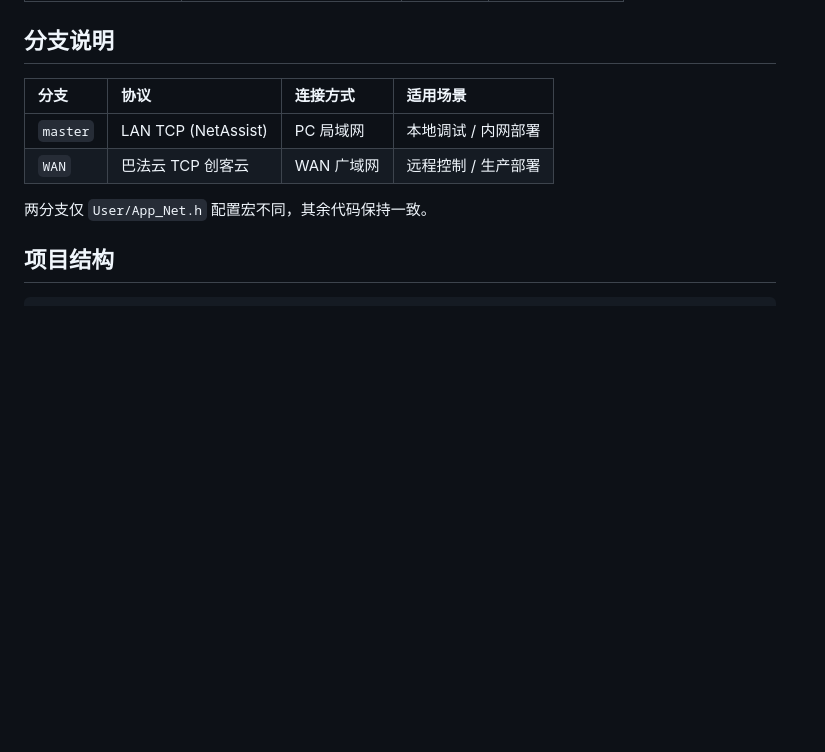
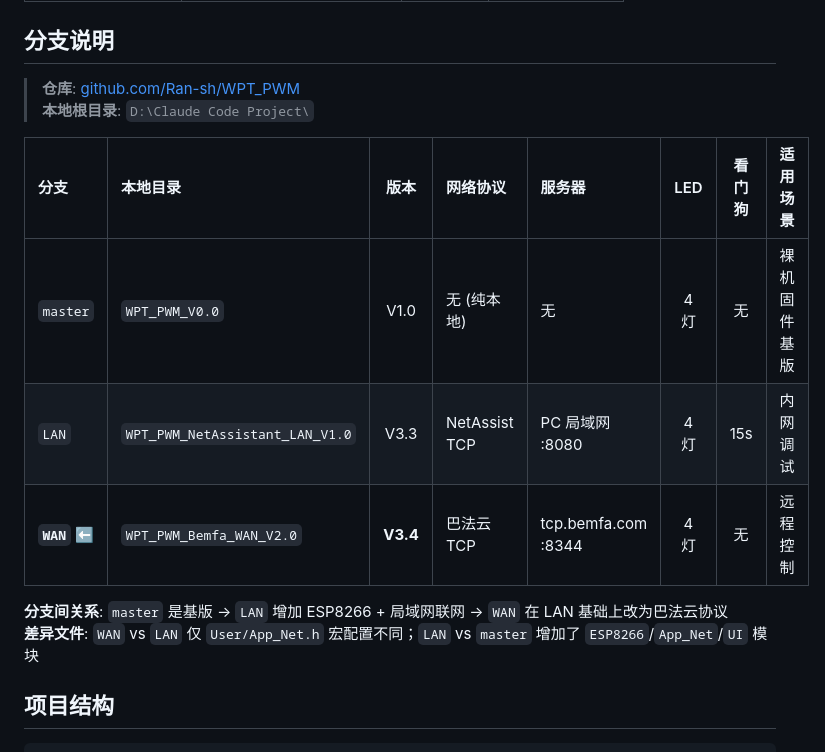
Before and after one commit to Ran-sh/WPT_PWM, a Markdown page: README.md, the part around the change. Rendered like a GitHub page; blank space fills up the shorter version.

Commit message:
docs: expand branch table — 3-branch comparison with local dirs

```diff
--- a/README.md
+++ b/README.md
@@ -95,12 +95,17 @@
 
 ## 分支说明
 
-| 分支 | 协议 | 连接方式 | 适用场景 |
-|:---|:---|:---|:---|
-| `master` | LAN TCP (NetAssist) | PC 局域网 | 本地调试 / 内网部署 |
-| `WAN` | 巴法云 TCP 创客云 | WAN 广域网 | 远程控制 / 生产部署 |
+> **仓库**: [github.com/Ran-sh/WPT_PWM](https://github.com/Ran-sh/WPT_PWM)
+> **本地根目录**: `D:\Claude Code Project\`
 
-两分支仅 `User/App_Net.h` 配置宏不同，其余代码保持一致。
+| 分支 | 本地目录 | 版本 | 网络协议 | 服务器 | LED | 看门狗 | 适用场景 |
+|:---|:---|:---:|:---|:---|:---:|:---:|:---|
+| `master` | `WPT_PWM_V0.0` | V1.0 | 无 (纯本地) | 无 | 4 灯 | 无 | 裸机固件基版 |
+| `LAN` | `WPT_PWM_NetAssistant_LAN_V1.0` | V3.3 | NetAssist TCP | PC 局域网 :8080 | 4 灯 | 15s | 内网调试 |
+| **`WAN`** ⬅ | `WPT_PWM_Bemfa_WAN_V2.0` | **V3.4** | 巴法云 TCP | tcp.bemfa.com :8344 | 4 灯 | 无 | 远程控制 |
+
+**分支间关系**: `master` 是基版 → `LAN` 增加 ESP8266 + 局域网联网 → `WAN` 在 LAN 基础上改为巴法云协议
+**差异文件**: `WAN` vs `LAN` 仅 `User/App_Net.h` 宏配置不同；`LAN` vs `master` 增加了 `ESP8266`/`App_Net`/`UI` 模块
 
 ## 项目结构
 
```
